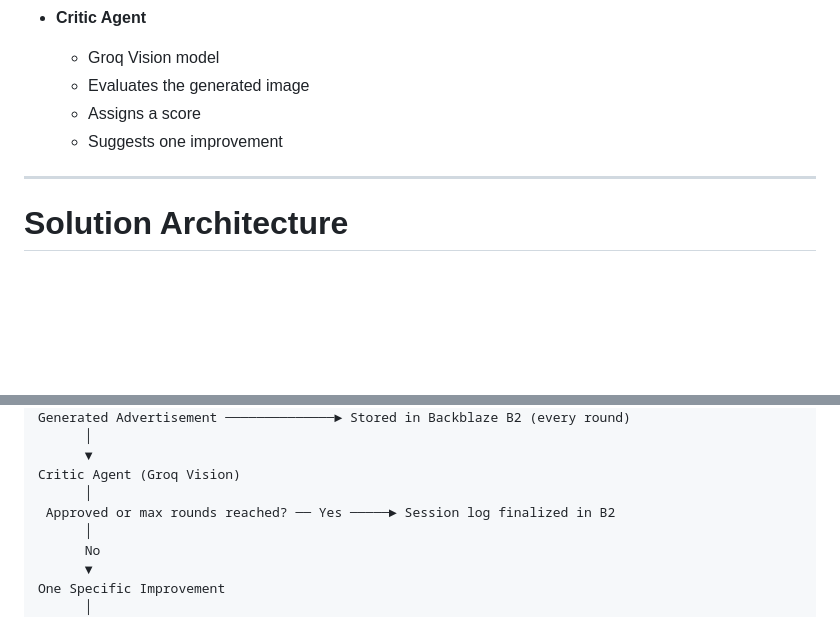
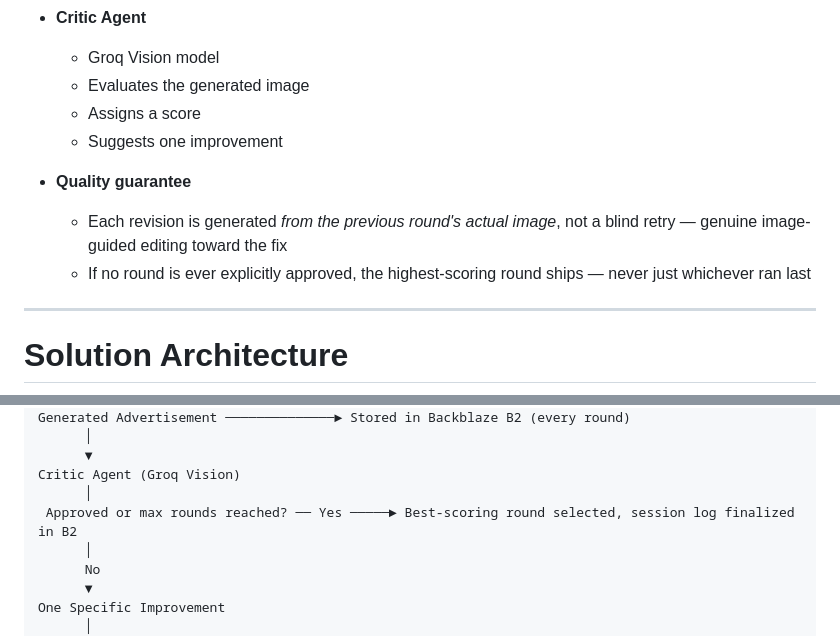
Before and after one commit to aasimalakho/bettertake-ai, a Markdown page: README.md, 2 parts joined by grey strips. Drawn GitHub-style; blank space fills up the shorter version.

Commit message:
Update README with quality guarantee details
Clarify quality guarantee and session log finalization process.

```diff
--- a/README.md
+++ b/README.md
@@ -76,6 +76,10 @@ For every campaign:
   - Assigns a score
   - Suggests one improvement
 
+- **Quality guarantee**
+  - Each revision is generated *from the previous round's actual image*, not a blind retry — genuine image-guided editing toward the fix
+  - If no round is ever explicitly approved, the highest-scoring round ships — never just whichever ran last
+
 ---
 
 # Solution Architecture
@@ -92,7 +96,7 @@ Generated Advertisement ──────────────► Stored in
       ▼
 Critic Agent (Groq Vision)
       │
- Approved or max rounds reached? ── Yes ─────► Session log finalized in B2
+ Approved or max rounds reached? ── Yes ─────► Best-scoring round selected, session log finalized in B2
       │
       No
       ▼
```
